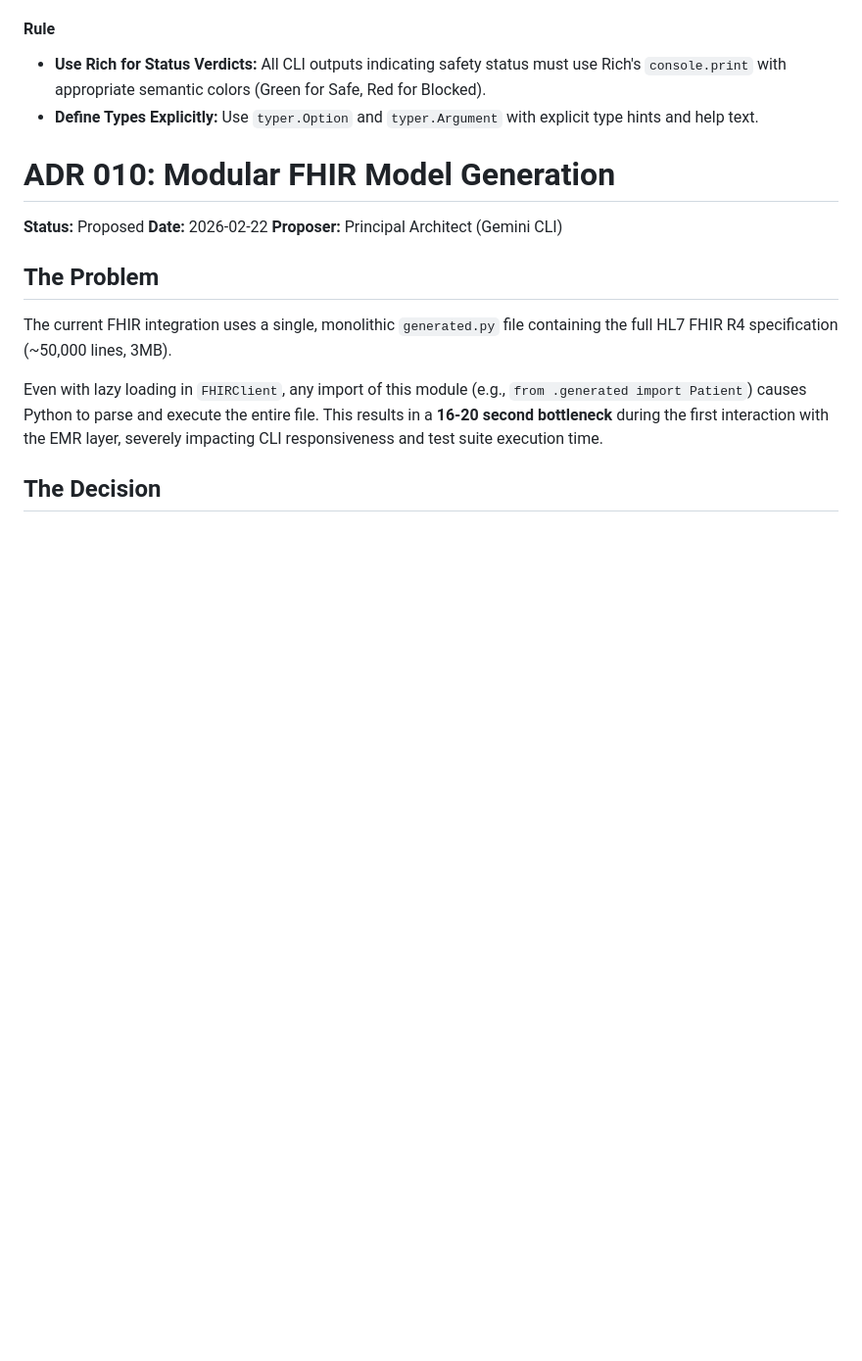
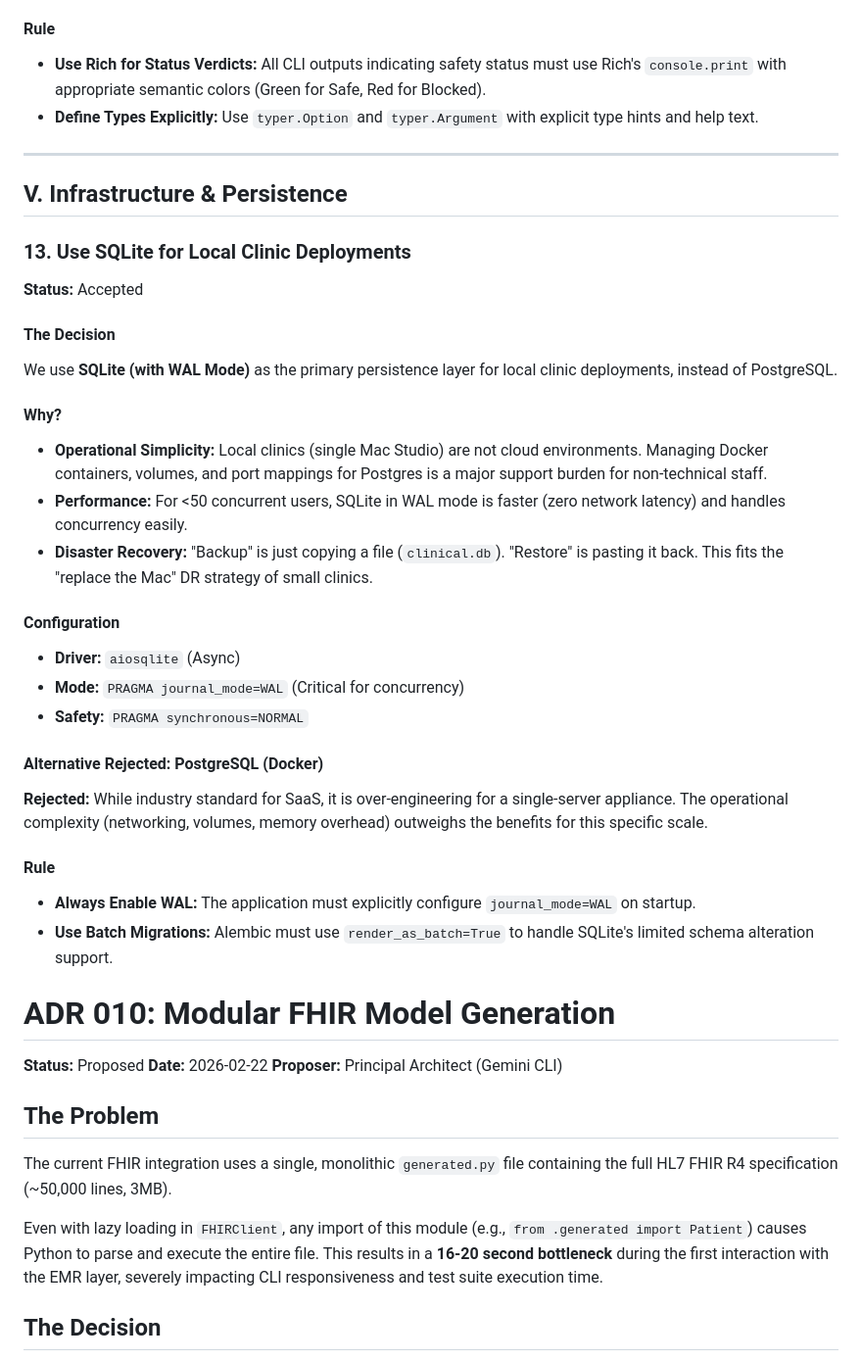
Before and after one commit to paulolai/ai-clinical-guardrails, a Markdown page: docs/ARCHITECTURE_DECISIONS.md, the part around the change. Shown at 98% size. Drawn GitHub-style; blank space fills up the shorter version.

```diff
--- a/docs/ARCHITECTURE_DECISIONS.md
+++ b/docs/ARCHITECTURE_DECISIONS.md
@@ -302,6 +302,33 @@ We use **Typer** for building CLI utilities and **Rich** for terminal formatting
 #### Rule
 *   **Use Rich for Status Verdicts:** All CLI outputs indicating safety status must use Rich's `console.print` with appropriate semantic colors (Green for Safe, Red for Blocked).
 *   **Define Types Explicitly:** Use `typer.Option` and `typer.Argument` with explicit type hints and help text.
+
+---
+
+## V. Infrastructure & Persistence
+
+### 13. Use SQLite for Local Clinic Deployments
+**Status:** Accepted
+
+#### The Decision
+We use **SQLite (with WAL Mode)** as the primary persistence layer for local clinic deployments, instead of PostgreSQL.
+
+#### Why?
+*   **Operational Simplicity:** Local clinics (single Mac Studio) are not cloud environments. Managing Docker containers, volumes, and port mappings for Postgres is a major support burden for non-technical staff.
+*   **Performance:** For <50 concurrent users, SQLite in WAL mode is faster (zero network latency) and handles concurrency easily.
+*   **Disaster Recovery:** "Backup" is just copying a file (`clinical.db`). "Restore" is pasting it back. This fits the "replace the Mac" DR strategy of small clinics.
+
+#### Configuration
+*   **Driver:** `aiosqlite` (Async)
+*   **Mode:** `PRAGMA journal_mode=WAL` (Critical for concurrency)
+*   **Safety:** `PRAGMA synchronous=NORMAL`
+
+#### Alternative Rejected: PostgreSQL (Docker)
+**Rejected:** While industry standard for SaaS, it is over-engineering for a single-server appliance. The operational complexity (networking, volumes, memory overhead) outweighs the benefits for this specific scale.
+
+#### Rule
+*   **Always Enable WAL:** The application must explicitly configure `journal_mode=WAL` on startup.
+*   **Use Batch Migrations:** Alembic must use `render_as_batch=True` to handle SQLite's limited schema alteration support.
 # ADR 010: Modular FHIR Model Generation
 
 **Status:** Proposed
```
